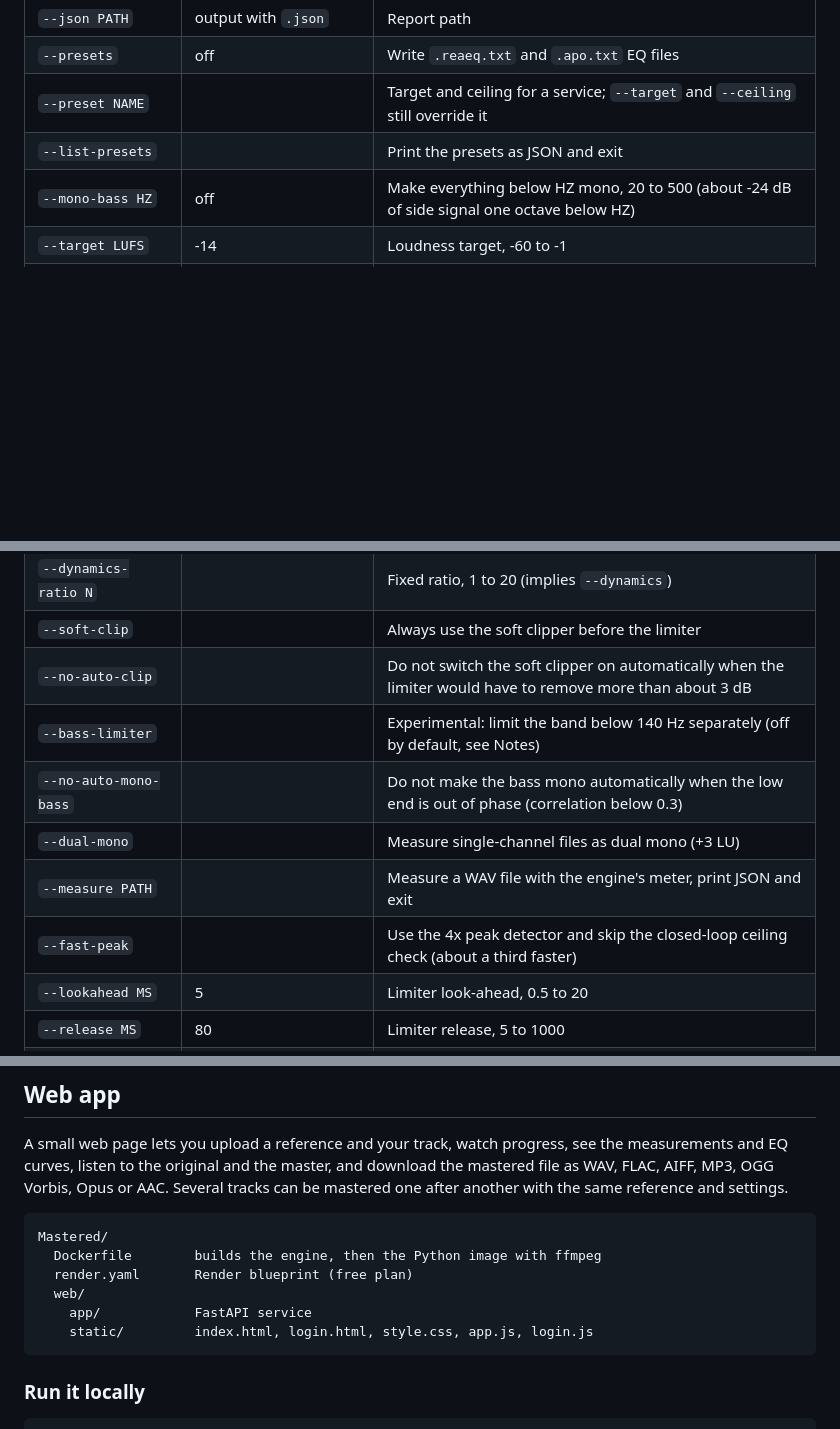
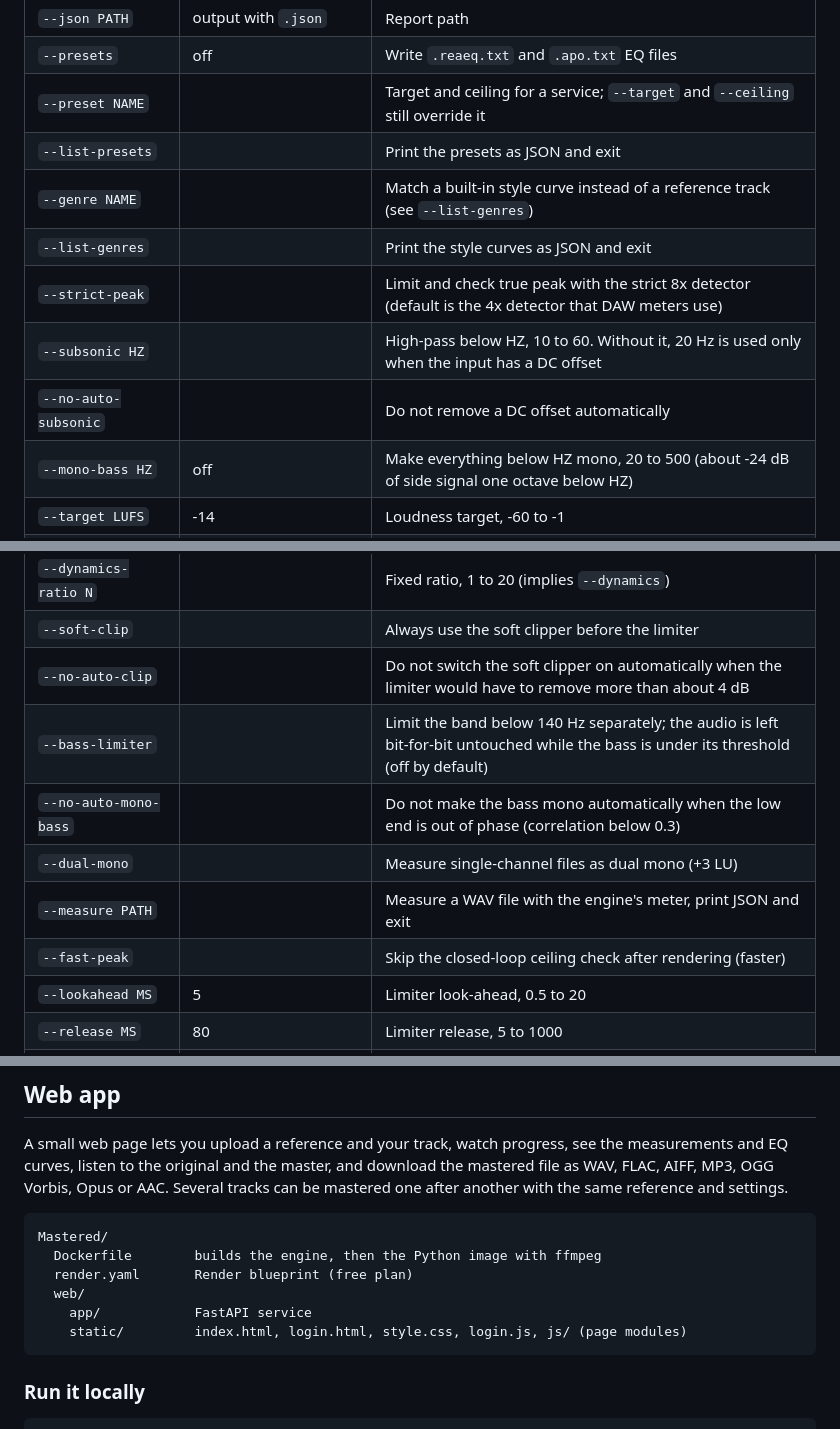
Before and after one commit to mosesamwoma/Mastered, a Markdown page: README.md, 3 parts joined by grey strips. Drawn GitHub-style; blank space fills up the shorter version.

````diff
--- a/README.md
+++ b/README.md
@@ -62,6 +66,11 @@ By default the mastered file is written next to the input as `<input>_mastered.w
 | `--presets` | off | Write `.reaeq.txt` and `.apo.txt` EQ files |
 | `--preset NAME` | | Target and ceiling for a service; `--target` and `--ceiling` still override it |
 | `--list-presets` | | Print the presets as JSON and exit |
+| `--genre NAME` | | Match a built-in style curve instead of a reference track (see `--list-genres`) |
+| `--list-genres` | | Print the style curves as JSON and exit |
+| `--strict-peak` | | Limit and check true peak with the strict 8x detector (default is the 4x detector that DAW meters use) |
+| `--subsonic HZ` | | High-pass below HZ, 10 to 60. Without it, 20 Hz is used only when the input has a DC offset |
+| `--no-auto-subsonic` | | Do not remove a DC offset automatically |
 | `--mono-bass HZ` | off | Make everything below HZ mono, 20 to 500 (about -24 dB of side signal one octave below HZ) |
 | `--target LUFS` | -14 | Loudness target, -60 to -1 |
 | `--aggressive N` | 0.85 | EQ and dynamics strength, 0 to 1 |
@@ -79,12 +88,12 @@ By default the mastered file is written next to the input as `<input>_mastered.w
 | `--dynamics` | | Multiband compression matched to the reference |
 | `--dynamics-ratio N` | | Fixed ratio, 1 to 20 (implies `--dynamics`) |
 | `--soft-clip` | | Always use the soft clipper before the limiter |
-| `--no-auto-clip` | | Do not switch the soft clipper on automatically when the limiter would have to remove more than about 3 dB |
-| `--bass-limiter` | | Experimental: limit the band below 140 Hz separately (off by default, see Notes) |
+| `--no-auto-clip` | | Do not switch the soft clipper on automatically when the limiter would have to remove more than about 4 dB |
+| `--bass-limiter` | | Limit the band below 140 Hz separately; the audio is left bit-for-bit untouched while the bass is under its threshold (off by default) |
 | `--no-auto-mono-bass` | | Do not make the bass mono automatically when the low end is out of phase (correlation below 0.3) |
 | `--dual-mono` | | Measure single-channel files as dual mono (+3 LU) |
 | `--measure PATH` | | Measure a WAV file with the engine's meter, print JSON and exit |
-| `--fast-peak` | | Use the 4x peak detector and skip the closed-loop ceiling check (about a third faster) |
+| `--fast-peak` | | Skip the closed-loop ceiling check after rendering (faster) |
 | `--lookahead MS` | 5 | Limiter look-ahead, 0.5 to 20 |
 | `--release MS` | 80 | Limiter release, 5 to 1000 |
 | `--fft N` | 8192 | FFT size, power of two 1024 to 65536 |
@@ -113,7 +122,7 @@ Mastered/
   render.yaml       Render blueprint (free plan)
   web/
     app/            FastAPI service
-    static/         index.html, login.html, style.css, app.js, login.js
+    static/         index.html, login.html, style.css, login.js, js/ (page modules)
 ```
 
 ### Run it locally
````
Also changed, not shown: other parts of README.md (+16 -10 lines).
